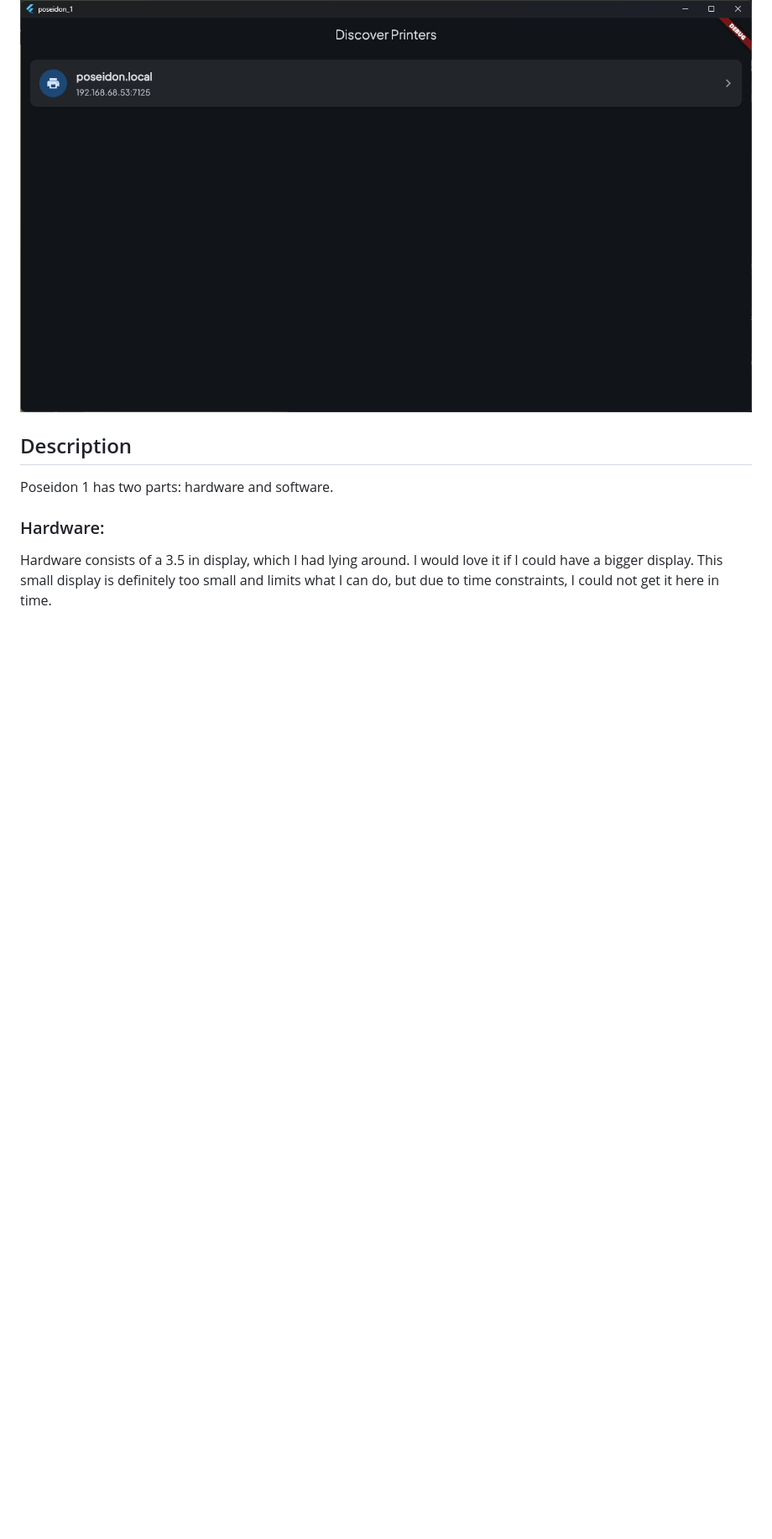
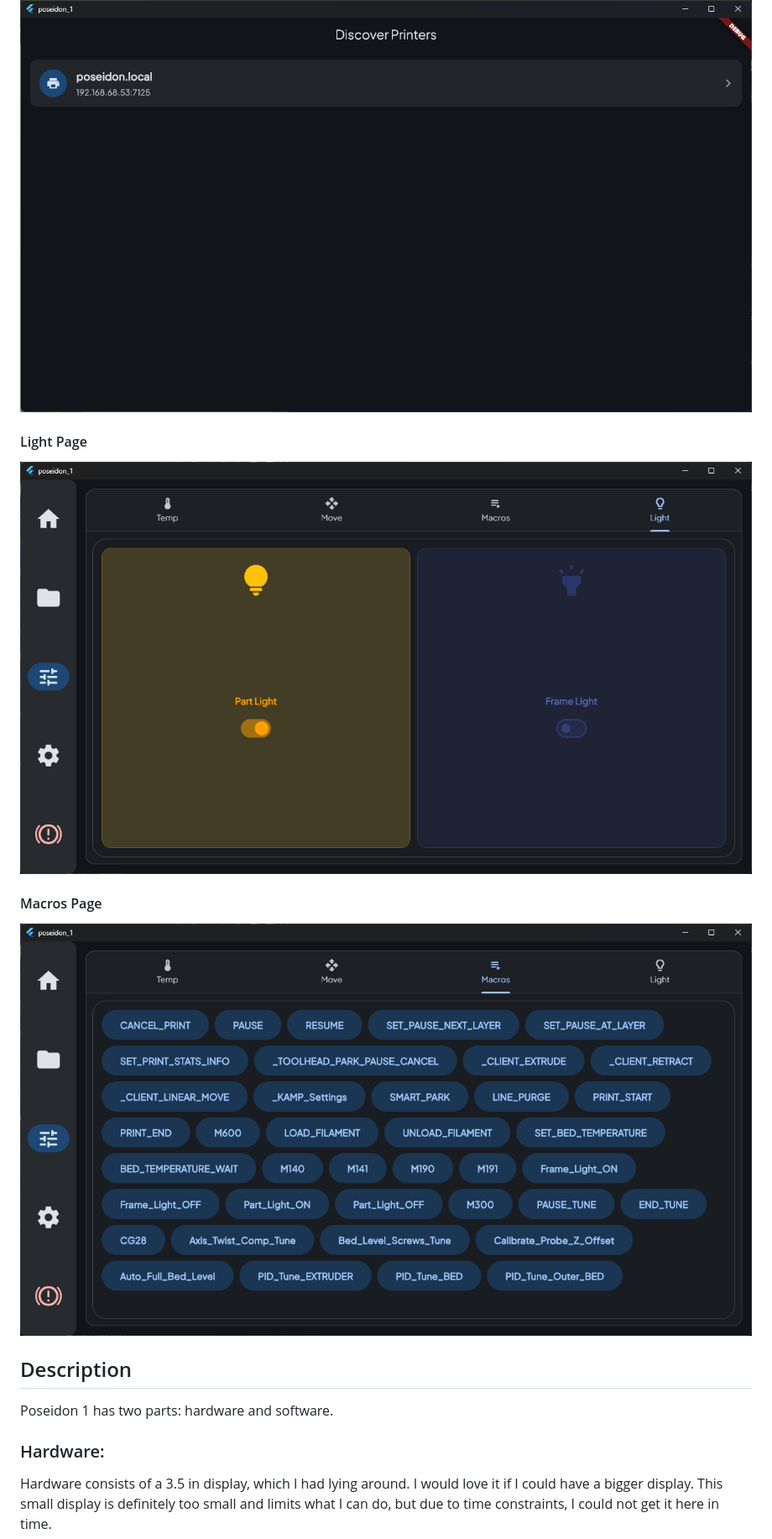
Before and after one commit to Choccy-vr/Poseidon-1, a Markdown page: README.md, the part around the change. Shown at 84% size. Rendered like a GitHub page; blank space fills up the shorter version.

Commit message:
Add Light and Macros Page sections to README
Added Light Page and Macros Page images to README.

```diff
--- a/README.md
+++ b/README.md
@@ -81,6 +81,10 @@ I have 100% learned from that, and I might go back to it one day, but I wanted t
 ![Move Page](https://github.com/Choccy-vr/Poseidon-1/blob/main/Media/Move.png)
 #### Selection Page
 ![Selection Page](https://github.com/Choccy-vr/Poseidon-1/blob/main/Media/Selection.png)
+#### Light Page
+![Light Page](https://github.com/Choccy-vr/Poseidon-1/blob/main/Media/Light.png)
+#### Macros Page
+![Macros Page](https://github.com/Choccy-vr/Poseidon-1/blob/main/Media/Macros.png)
 
 ## Description
 
```
